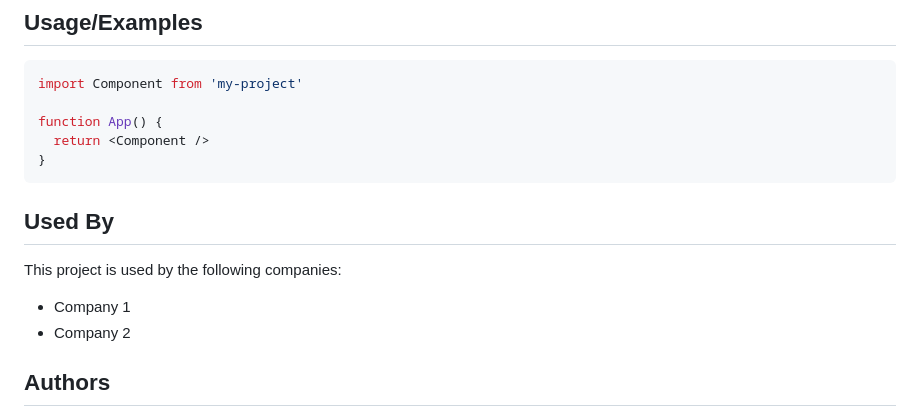
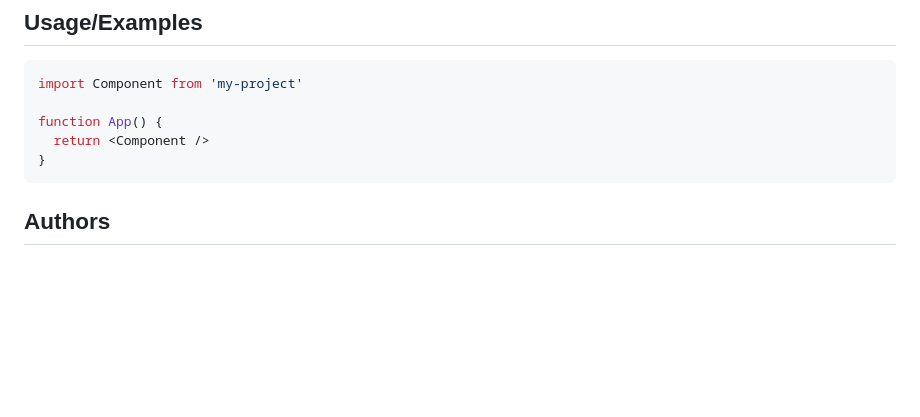
Before and after one commit to sadmaanwarshi/Tech-Titans, a Markdown page: README.md, the part around the change. Drawn GitHub-style; blank space fills up the shorter version.

````diff
--- a/README.md
+++ b/README.md
@@ -118,12 +118,7 @@ function App() {
 ```
 
 
-## Used By
 
-This project is used by the following companies:
-
-- Company 1
-- Company 2
 
 
 ## Authors
````
